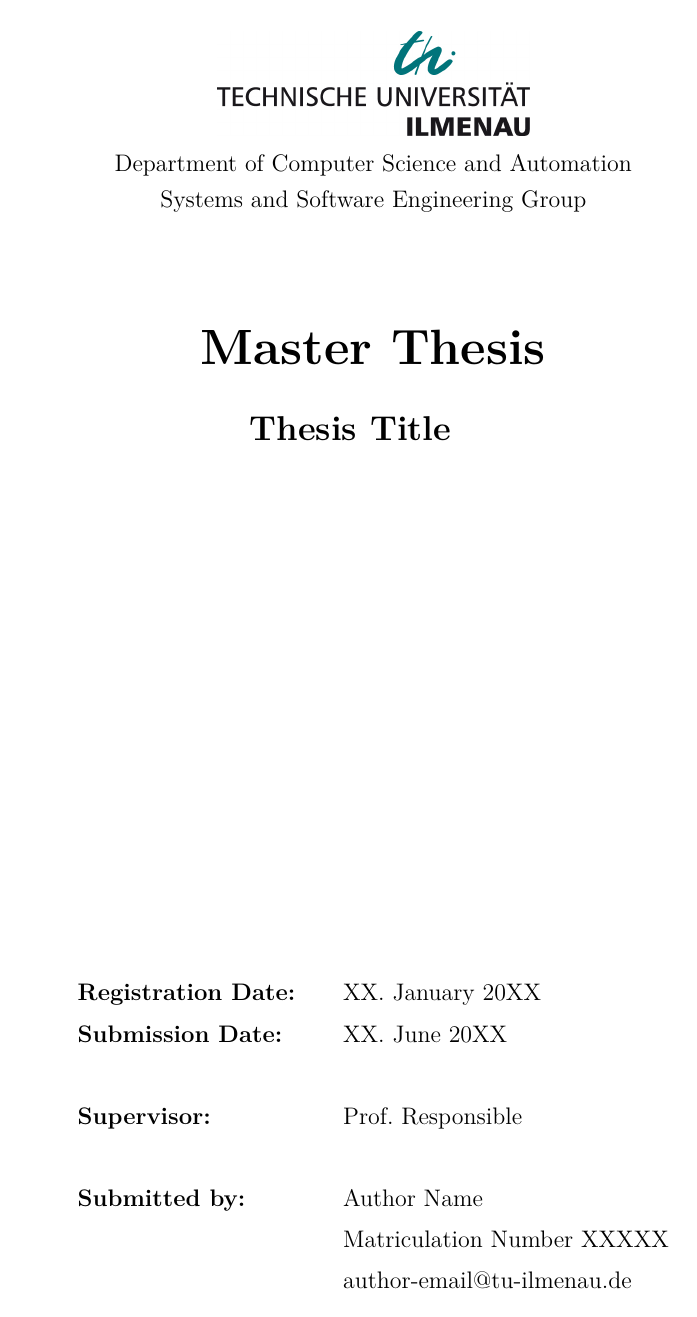
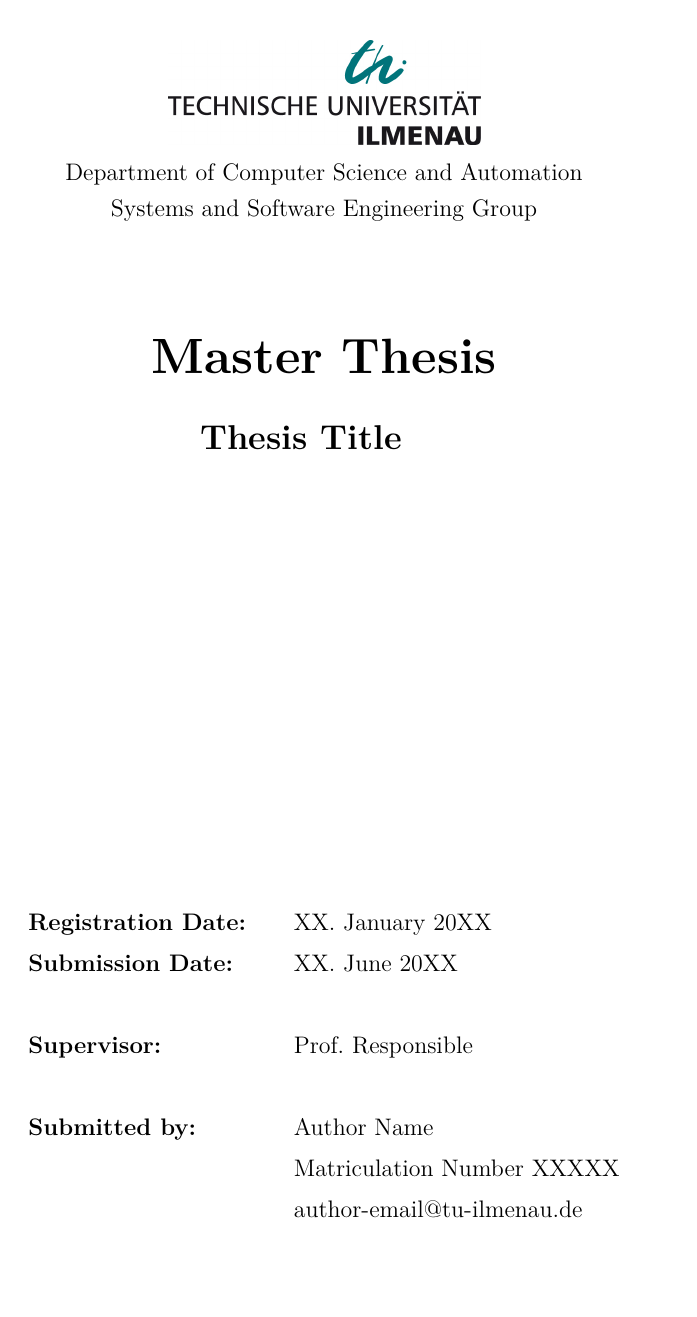
Before and after one commit to tuiSSE/sse-thesis-template, a LaTeX thesis (thesis.tex, which reads header.tex): page 1 of 38 before the commit and page 1 of 42 after it. Compiled offline with pdfLaTeX; an older LaTeX class or package is replaced by its successor.

Commit message:
Improve page layout by using KOMA-Script tools (#3)
* fixed case sensitive path names, moved page layout code to top of header

* replaced geometry package with KOMA-Script options

Usage of DIV=13 does not result in exactly the same dimensions as used
previously, but it's only off by a few mm.
Added option BCOR to reserve space for binding.
Added recalctypearea command to properly calculate page layout after
setting headers, footers and line spacing

* some layout modifications and fixes

Included header into text area to get similar dimension than the example
Removed page number from header
Header line is now correctly spanning over more than the text width

```diff
--- a/header.tex
+++ b/header.tex
@@ -18,9 +18,15 @@
 		bibliography=totoc,			% list bibliography in the table of contents
 		captions=tableheading,		% output labeling tables below
 		draft=true, 				% draft=true useful during writing, set to false for final document %BUG will stop hyperref from working (bookmarks)
+                DIV=13,					%number columns for page layout calculation. The larger, the smaller margins will be. Standard for 12pt is 12
+                BCOR=10mm,				%reserved inner margin for binding
+                headinclude,				%include header into text area
 ]{scrreprt}
 %%%%%%%%%%%%%%%%%%%%%%%%%%%%%%%%%%%%%%%%%%%%%%%%%%%%%%%%%%%%%%%%%%%%%%%
 
+
+%% Line Spacing and Margins %%%%%%%%%%%%%%%%%%%%%%%%%%%%%%%%%%%%%%%%%%%
+\usepackage[onehalfspacing]{setspace}
 
 %% Scripture and Language %%%%%%%%%%%%%%%%%%%%%%%%%%%%%%%%%%%%%%%%%%%%%
 \usepackage[english]{babel}  %LANGUAGE
@@ -29,6 +35,41 @@
 \usepackage[ansinew]{inputenc}
 \usepackage{textcomp} % Euro-Sign etc.
 \usepackage{lmodern}
+
+%% Page Style %%%%%%%%%%%%%%%%%%%%%%%%%%%%%%%%%%%%%%%%%%%%%%%%%%%%%%%%%
+\usepackage[perpage]{footmisc}
+% Customize headers and footers
+\usepackage[
+		automark,						% Create Chapter Information in Header automatically
+		headsepline,					% Dividing line under header
+%		footsepline,					% Dividing line over footer
+		ilines							% Align dividing line left-aligned
+]{scrpage2}
+
+
+\pagestyle{scrheadings} % headers and footers
+\renewcommand*{\chapterpagestyle}{scrheadings} % header and footer on the first page of chapter
+\renewcommand{\headfont}{\normalfont} % font of the header
+
+%TODO: fancyhdr
+
+%% Header
+%\ihead{\large{\textsc{\thesistitle}}\\ \small{\thesistitle} \\[2ex] \textit{\headmark}}
+%\ihead{\large{\textsc{\thesistype}}\ - \small{\autor} \\ \textit{\headmark}}
+\ihead{\textit{\headmark}}
+\chead{}
+\ohead{}
+%\ohead{\includegraphics[scale=0.15]{\logo}}
+% broaden header beyond the text
+\setheadwidth{textwithmarginpar}
+
+%% Footer
+%\ifoot{\small{\thesistype\ \autor}}
+\ifoot{}
+\cfoot{}
+\ofoot{\pagemark}
+
+\recalctypearea %force recalculation of page layout, after setting headers, footers and line spread
 
 %% first tests towards the usage of xetex
 %\usepackage[T1]{fontenc}
@@ -103,12 +144,6 @@
 	commandchars=\|\(\), % escape character and argument delimiters for commands within the verbatim
 	commentchar=*        % comment character
 }
-%%%%%%%%%%%%%%%%%%%%%%%%%%%%%%%%%%%%%%%%%%%%%%%%%%%%%%%%%%%%%%%%%%%%%%%
-
-
-%% Line Spacing and Margins %%%%%%%%%%%%%%%%%%%%%%%%%%%%%%%%%%%%%%%%%%%
-\usepackage{setspace}
-\usepackage{geometry}
 %%%%%%%%%%%%%%%%%%%%%%%%%%%%%%%%%%%%%%%%%%%%%%%%%%%%%%%%%%%%%%%%%%%%%%%
 
 
@@ -236,14 +271,6 @@
 \usepackage{scrhack}					% To prevent a listing Warning
 \usepackage{listings}					% Program Code
 %\usepackage{chngcntr}					% Continuous renumber the footnotes
-\usepackage[perpage]{footmisc}
-% Customize headers and footers
-\usepackage[
-		automark,						% Create Chapter Information in Header automatically
-		headsepline,					% Dividing line under header
-%		footsepline,					% Dividing line over footer
-		ilines							% Align dividing line left-aligned
-]{scrpage2}
 
 \usepackage{caption}
 	\captionsetup{justification=raggedright,format=hang,margin=30pt,font=small,labelfont=bf,labelsep=endash}
@@ -256,39 +283,6 @@
 %%%%%%%%%%%%%%%%%%%%%%%%%%%%%%%%%%%%%%%%%%%%%%%%%%%%%%%%%%%%%%%%%%%%%%%
 %%%%%%%%%%%%%%%%%%%%%%%%%%%%%%%%%%%%%%%%%%%%%%%%%%%%%%%%%%%%%%%%%%%%%%%
 \makenomenclature
-
-
-%% Page Style %%%%%%%%%%%%%%%%%%%%%%%%%%%%%%%%%%%%%%%%%%%%%%%%%%%%%%%%%
-% Line Spacing 1,5
-\onehalfspacing
-%\linespread{1.5}
-
-\setlength{\topskip}{\ht\strutbox} % fixes warning of geometry
-\geometry{paper=a4paper,left=30mm,right=18mm,top=15mm,bottom=55mm}
-
-\pagestyle{scrheadings} % headers and footers
-\renewcommand*{\chapterpagestyle}{scrheadings} % header and footer on the first page of chapter
-\renewcommand{\headfont}{\normalfont} % font of the header
-
-%TODO: fancyhdr
-
-%% Header
-%\ihead{\large{\textsc{\thesistitle}}\\ \small{\thesistitle} \\[2ex] \textit{\headmark}}
-%\ihead{\large{\textsc{\thesistype}}\ - \small{\autor} \\ \textit{\headmark}}
-\ihead{\textit{\headmark}}
-\chead{}
-\ohead{\pagemark}
-%\ohead{\includegraphics[scale=0.15]{\logo}}
-\setlength{\headheight}{30mm} % height of header
-% broaden header beyond the text
-\setheadwidth[10pt]{textwithmarginpar}
-\setheadsepline[text]{0.4pt} % line beneath header
-
-%% Footer
-%\ifoot{\small{\thesistype\ \autor}}
-\ifoot{}
-\cfoot{}
-\ofoot{\pagemark}
 
 
 %% Miscellaneous %%%%%%%%%%%%%%%%%%%%%%%%%%%%%%%%%%%%%%%%%%%%%%%%%%%%%%
```
Also changed, not shown: content/Appendix.tex (+1 -1 lines), content/Thesis_2_Background.tex (+1 -1 lines), content/Thesis_5_Results.tex (+1 -1 lines).
